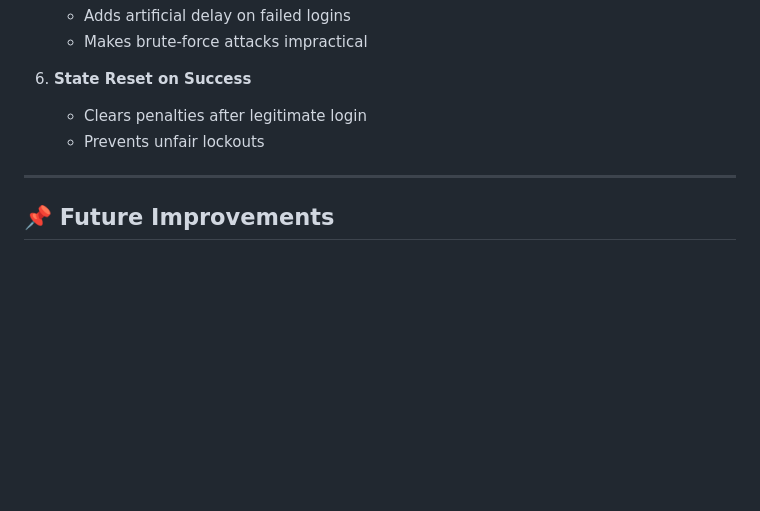
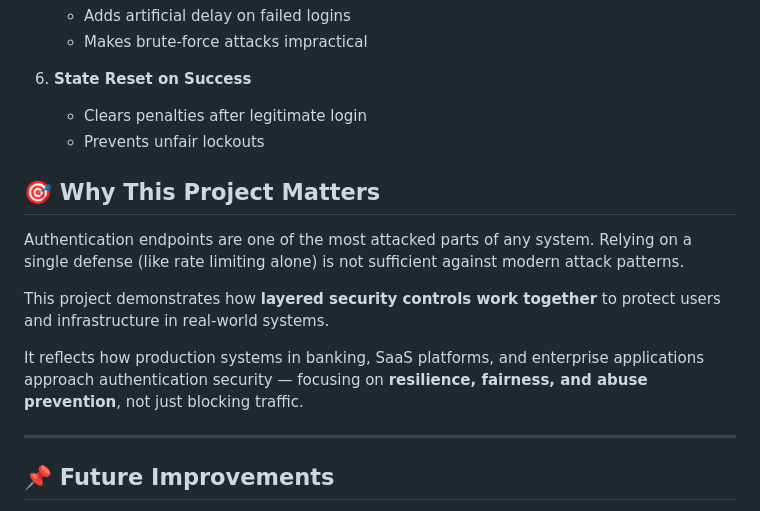
Before and after one commit to 25-THEBEaST-25/secure-auth-monitor, a Markdown page: README.md, the part around the change. Drawn GitHub-style; blank space fills up the shorter version.

Commit message:
Add explanation of project significance
Added a section explaining the importance of layered security in authentication.

```diff
--- a/README.md
+++ b/README.md
@@ -140,6 +140,19 @@ This system uses a **defense-in-depth approach**:
    - Clears penalties after legitimate login
    - Prevents unfair lockouts
 
+## 🎯 Why This Project Matters
+
+Authentication endpoints are one of the most attacked parts of any system.
+Relying on a single defense (like rate limiting alone) is not sufficient
+against modern attack patterns.
+
+This project demonstrates how **layered security controls work together**
+to protect users and infrastructure in real-world systems.
+
+It reflects how production systems in banking, SaaS platforms, and
+enterprise applications approach authentication security — focusing on
+**resilience, fairness, and abuse prevention**, not just blocking traffic.
+
 ---
 
 ## 📌 Future Improvements
```
